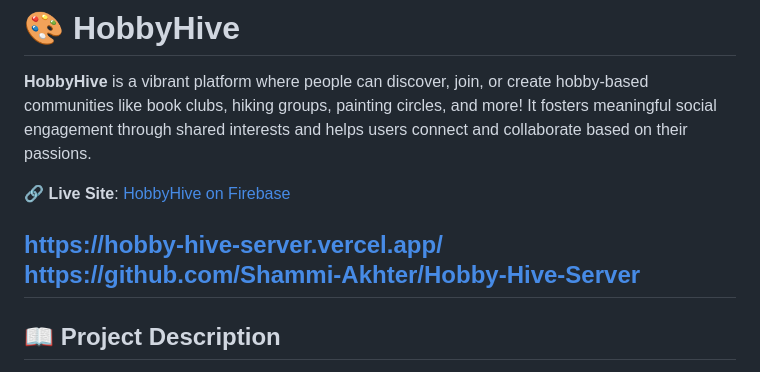
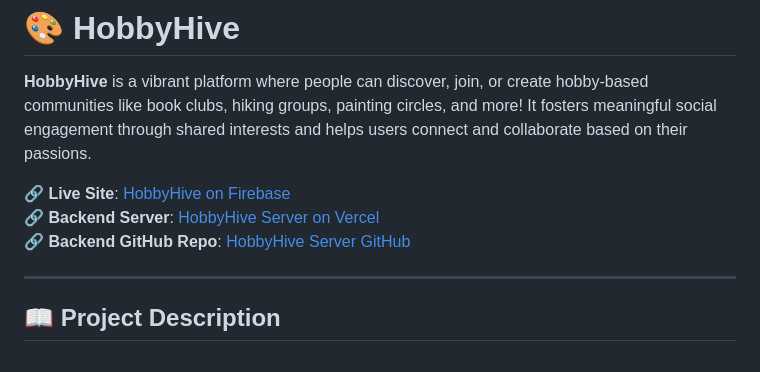
Before and after one commit to Shammi-Akhter/Hobby-Hive-Client, a Markdown page: README.md, the part around the change. Rendered like a GitHub page.

```diff
--- a/README.md
+++ b/README.md
@@ -3,9 +3,9 @@
 **HobbyHive** is a vibrant platform where people can discover, join, or create hobby-based communities like book clubs, hiking groups, painting circles, and more! It fosters meaningful social engagement through shared interests and helps users connect and collaborate based on their passions.
 
 🔗 **Live Site**: [HobbyHive on Firebase](https://hobby-hive-55664.web.app)
+🔗 **Backend Server**: [HobbyHive Server on Vercel](https://hobby-hive-server.vercel.app/)
+🔗 **Backend GitHub Repo**: [HobbyHive Server GitHub](https://github.com/Shammi-Akhter/Hobby-Hive-Server)
 
-https://hobby-hive-server.vercel.app/
-https://github.com/Shammi-Akhter/Hobby-Hive-Server
 ---
 
 ## 📖 Project Description
```
